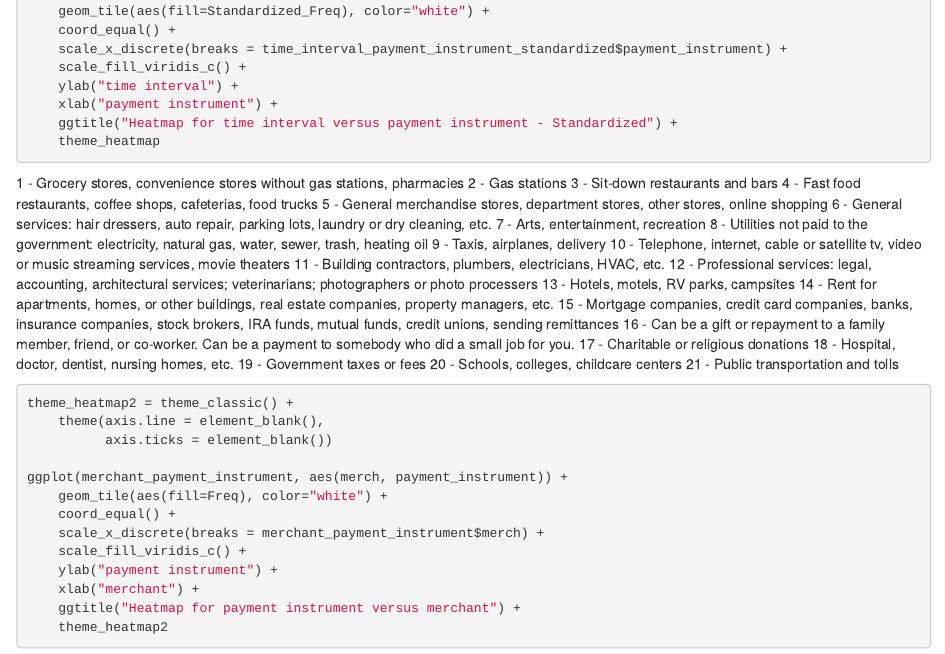
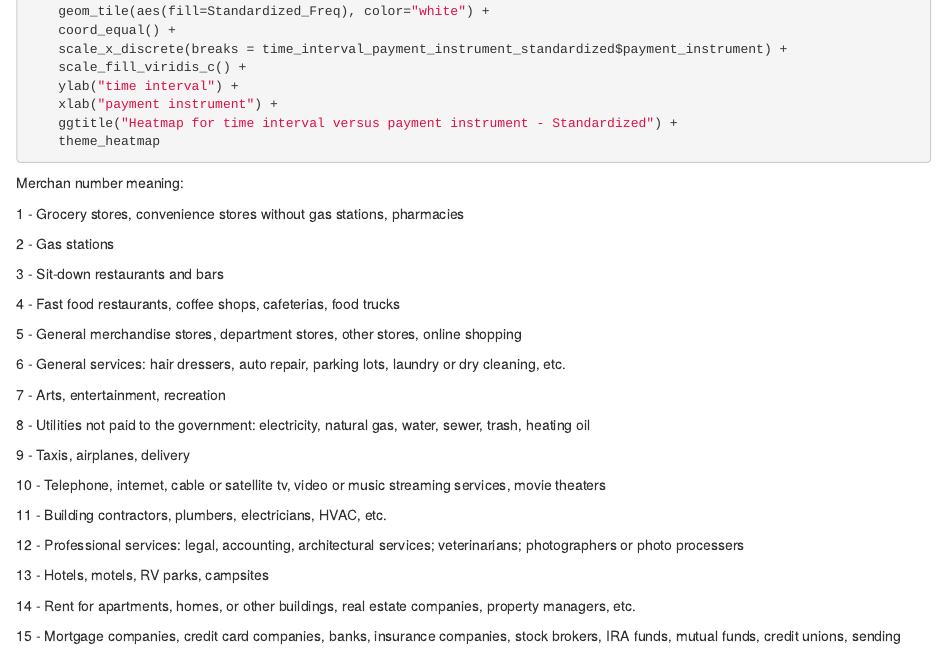
Before and after one commit to Potterqqq1/paymentchoice, an R Markdown document (05-results.Rmd): the page in a window 1100 px wide, from 1210 px down. Rendered offline with R 4.5, knitr and Pandoc, with nearby package versions; the code chunks are not run, so their results and figures are left out; drawn as R Markdown's standard HTML page in place of the format the file asks for.

Commit message:
4th commit

````diff
--- a/05-results.Rmd
+++ b/05-results.Rmd
@@ -76,29 +76,52 @@ ggplot(time_interval_payment_instrument_standardized, aes(payment_instrument, ti
     theme_heatmap
 ```
 
+Merchan number meaning:
+
 1 - Grocery stores, convenience stores without gas stations, pharmacies
+
 2 - Gas stations
+
 3 - Sit-down restaurants and bars
+
 4 - Fast food restaurants, coffee shops, cafeterias, food trucks
+
 5 - General merchandise stores, department stores, other stores, online shopping
+
 6 - General services: hair dressers, auto repair, parking lots, laundry or dry cleaning, etc.
+
 7 - Arts, entertainment, recreation
+
 8 - Utilities not paid to the government: electricity, natural gas, water, sewer, trash, heating oil
+
 9 - Taxis, airplanes, delivery
+
 10 - Telephone, internet, cable or satellite tv, video or music streaming services, movie theaters
+
 11 - Building contractors, plumbers, electricians, HVAC, etc.
+
 12 - Professional services: legal, accounting, architectural services; veterinarians; photographers or photo
      processers
+
+
 13 - Hotels, motels, RV parks, campsites
+
 14 - Rent for apartments, homes, or other buildings, real estate companies, property managers, etc.
+
 15 - Mortgage companies, credit card companies, banks, insurance companies, stock brokers, IRA funds,
      mutual funds, credit unions, sending remittances
+
 16 - Can be a gift or repayment to a family member, friend, or co-worker. Can be a payment to somebody
      who did a small job for you.
+
 17 - Charitable or religious donations
+
 18 - Hospital, doctor, dentist, nursing homes, etc.
+
 19 - Government taxes or fees
+
 20 - Schools, colleges, childcare centers
+
 21 - Public transportation and tolls
 ```{r}
 theme_heatmap2 = theme_classic() +
````
Also changed, not shown: docs/search_index.json, 1 other file.
